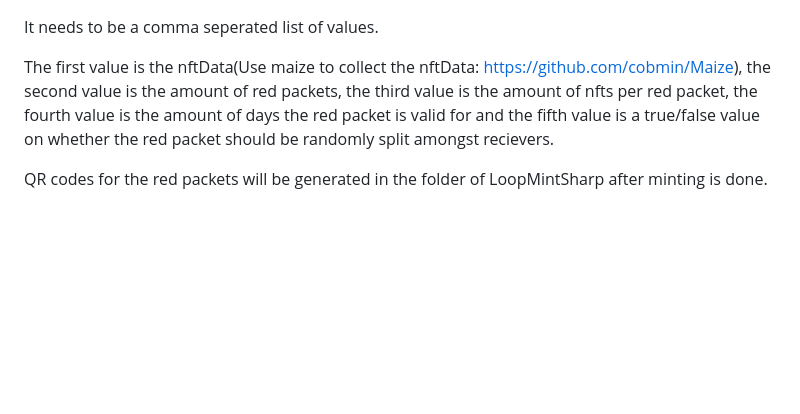
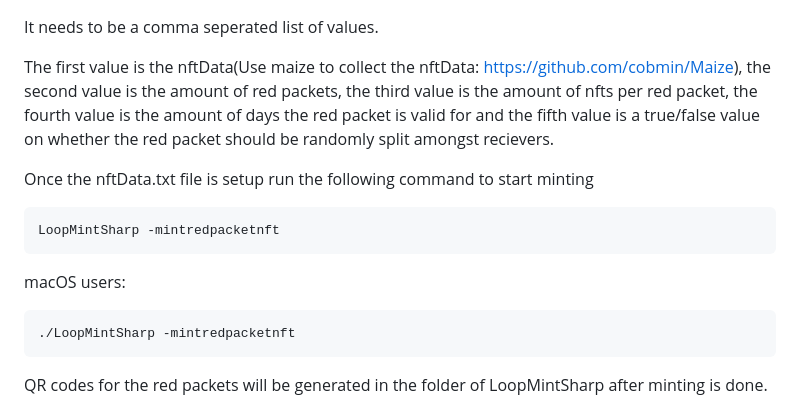
Before and after one commit to fudgebucket27/LoopMintSharp, a Markdown page: README.md, the part around the change. Drawn GitHub-style; blank space fills up the shorter version.

````diff
--- a/README.md
+++ b/README.md
@@ -104,6 +104,17 @@ It needs to be a comma seperated list of values.
 
 The first value is the nftData(Use maize to collect the nftData: https://github.com/cobmin/Maize), the second value is the amount of red packets, the third value is the amount of nfts per red packet, the fourth value is the amount of days the red packet is valid for and the fifth value is a true/false value on whether the red packet should be randomly split amongst recievers.
 
+Once the nftData.txt file is setup run the following command to start minting
+
+```batch
+LoopMintSharp -mintredpacketnft
+```
+
+macOS users:
+```batch
+./LoopMintSharp -mintredpacketnft
+```
+
 QR codes for the red packets will be generated in the folder of LoopMintSharp after minting is done.
 
 # Compiling yourself
````
